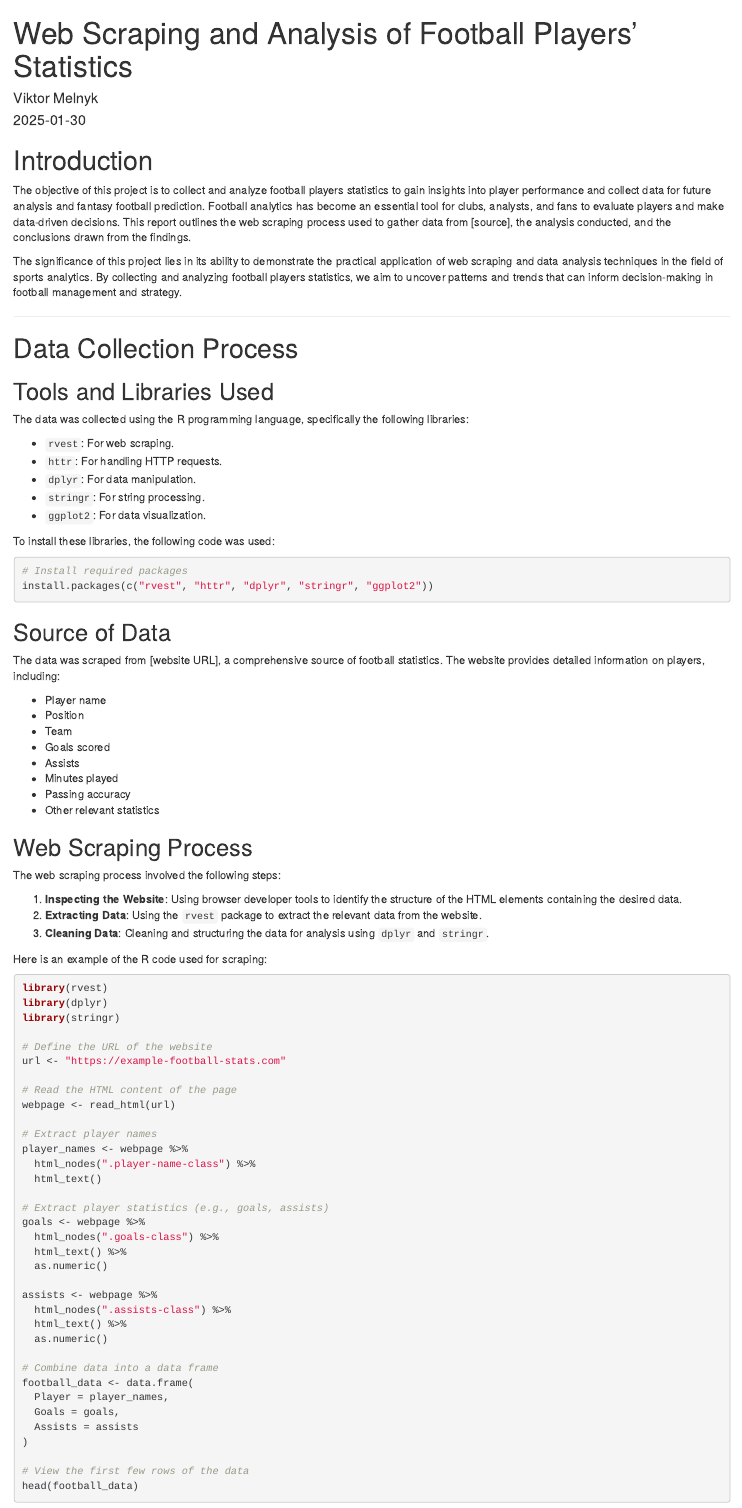
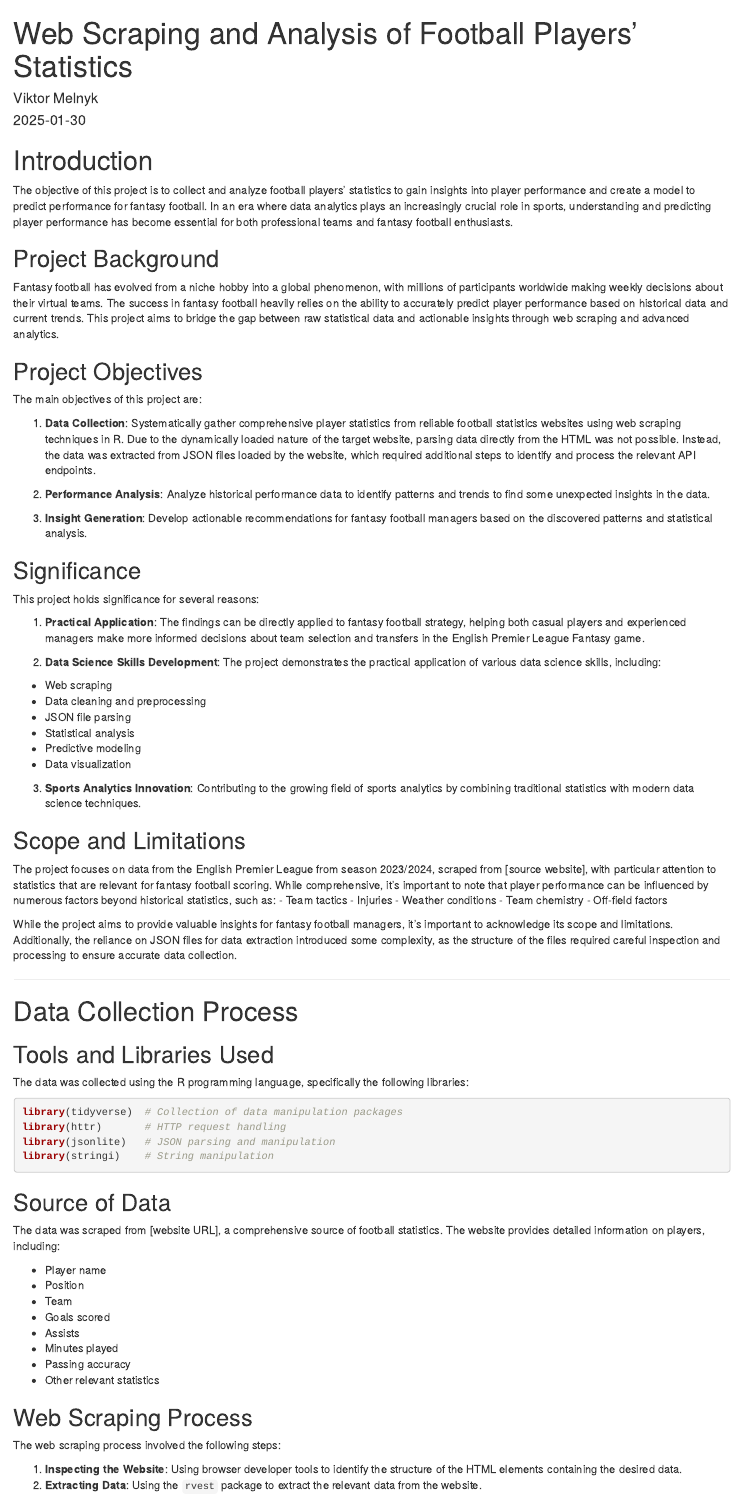
Before and after one commit to M3LNYK/FantasyFootball, an R Markdown document (rmds/Melnyk.rmd): the page in a window 1100 px wide, from its top. Rendered offline with R 4.5, knitr and Pandoc, with nearby package versions; drawn as R Markdown's standard HTML page in place of the format the file asks for.

Commit message:
feat: added Introduction chapter

````diff
--- a/rmds/Melnyk.rmd
+++ b/rmds/Melnyk.rmd
@@ -11,9 +11,48 @@ output:
 
 # Introduction
 
-The objective of this project is to collect and analyze football players statistics to gain insights into player performance and collect data for future analysis and fantasy football prediction. Football analytics has become an essential tool for clubs, analysts, and fans to evaluate players and make data-driven decisions. This report outlines the web scraping process used to gather data from [source], the analysis conducted, and the conclusions drawn from the findings.
+The objective of this project is to collect and analyze football players' statistics to gain insights into player performance and create a model to predict performance for fantasy football. In an era where data analytics plays an increasingly crucial role in sports, understanding and predicting player performance has become essential for both professional teams and fantasy football enthusiasts.
 
-The significance of this project lies in its ability to demonstrate the practical application of web scraping and data analysis techniques in the field of sports analytics. By collecting and analyzing football players statistics, we aim to uncover patterns and trends that can inform decision-making in football management and strategy.
+## Project Background
+
+Fantasy football has evolved from a niche hobby into a global phenomenon, with millions of participants worldwide making weekly decisions about their virtual teams. The success in fantasy football heavily relies on the ability to accurately predict player performance based on historical data and current trends. This project aims to bridge the gap between raw statistical data and actionable insights through web scraping and advanced analytics.
+
+## Project Objectives
+
+The main objectives of this project are:
+
+1. **Data Collection**: Systematically gather comprehensive player statistics from reliable football statistics websites using web scraping techniques in R. Due to the dynamically loaded nature of the target website, parsing data directly from the HTML was not possible. Instead, the data was extracted from JSON files loaded by the website, which required additional steps to identify and process the relevant API endpoints.
+
+2. **Performance Analysis**: Analyze historical performance data to identify patterns and trends to find some unexpected insights in the data.
+
+3. **Insight Generation**: Develop actionable recommendations for fantasy football managers based on the discovered patterns and statistical analysis.
+
+## Significance
+
+This project holds significance for several reasons:
+
+1. **Practical Application**: The findings can be directly applied to fantasy football strategy, helping both casual players and experienced managers make more informed decisions about team selection and transfers in the English Premier League Fantasy game.
+
+2. **Data Science Skills Development**: The project demonstrates the practical application of various data science skills, including:
+- Web scraping
+- Data cleaning and preprocessing
+- JSON file parsing
+- Statistical analysis
+- Predictive modeling
+- Data visualization
+
+3. **Sports Analytics Innovation**: Contributing to the growing field of sports analytics by combining traditional statistics with modern data science techniques.
+
+## Scope and Limitations
+
+The project focuses on data from the English Premier League from season 2023/2024, scraped from [source website], with particular attention to statistics that are relevant for fantasy football scoring. While comprehensive, it's important to note that player performance can be influenced by numerous factors beyond historical statistics, such as:
+- Team tactics
+- Injuries
+- Weather conditions
+- Team chemistry
+- Off-field factors
+
+While the project aims to provide valuable insights for fantasy football managers, it's important to acknowledge its scope and limitations. Additionally, the reliance on JSON files for data extraction introduced some complexity, as the structure of the files required careful inspection and processing to ensure accurate data collection.
 
 ---
 
@@ -23,17 +62,11 @@ The significance of this project lies in its ability to demonstrate the practica
 
 The data was collected using the R programming language, specifically the following libraries:
 
-- `rvest`: For web scraping.
-- `httr`: For handling HTTP requests.
-- `dplyr`: For data manipulation.
-- `stringr`: For string processing.
-- `ggplot2`: For data visualization.
-
-To install these libraries, the following code was used:
-
 ```r
-# Install required packages
-install.packages(c("rvest", "httr", "dplyr", "stringr", "ggplot2"))
+library(tidyverse)  # Collection of data manipulation packages
+library(httr)       # HTTP request handling
+library(jsonlite)   # JSON parsing and manipulation
+library(stringi)    # String manipulation
 ```
 
 ## Source of Data
````
